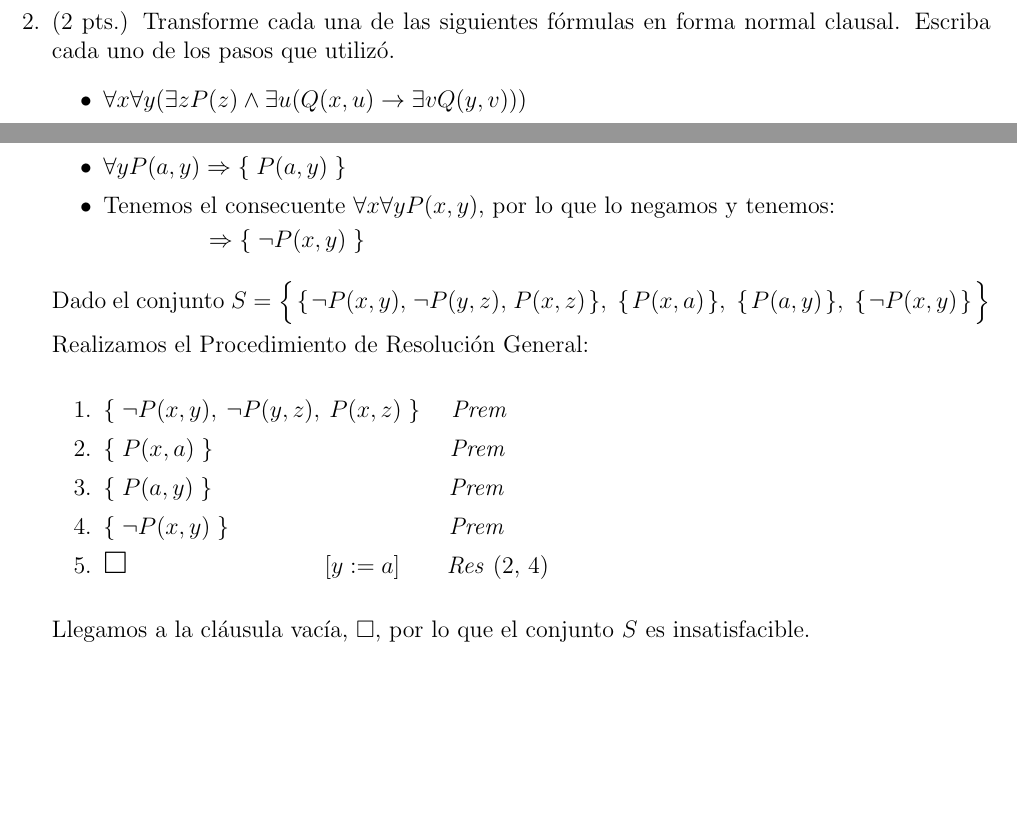
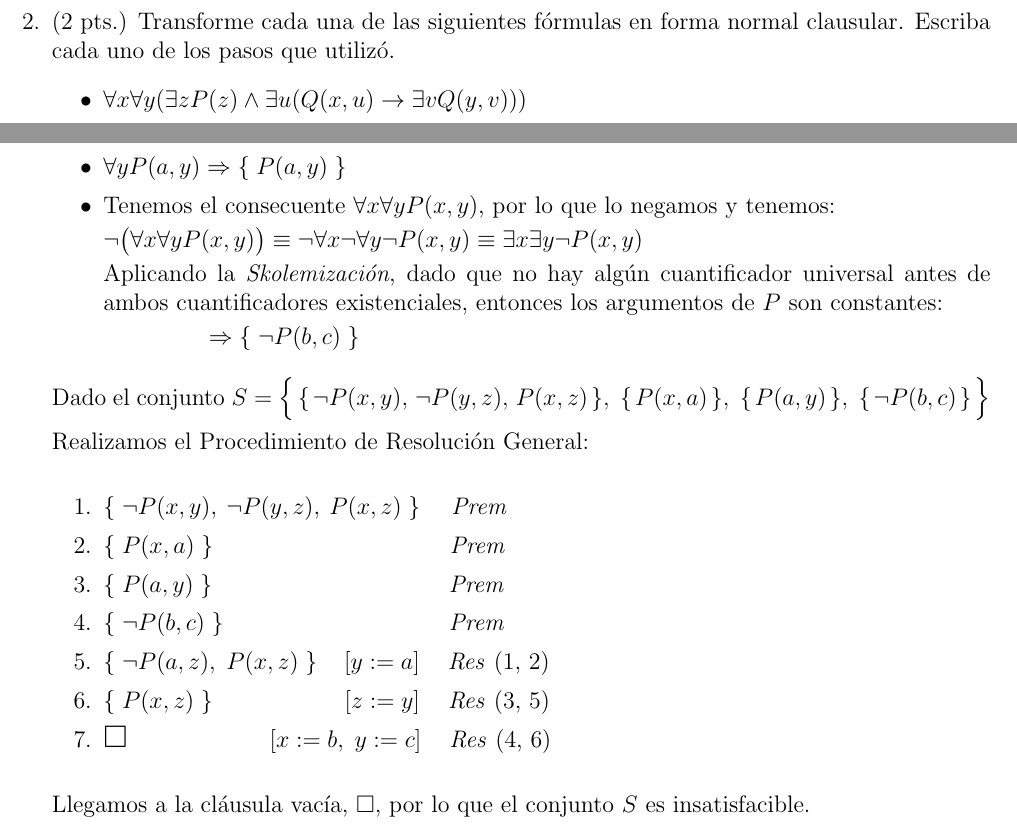
Before and after one commit to Jeanluck-Rop/computational_logic, a LaTeX problem sheet (tareas/tarea4/tarea4.tex): two parts of pages 3 and 14 of 14, joined at a grey line, cut so that both start at the same text, the shorter picture padded with empty space. Compiled offline with pdfLaTeX.

Commit message:
Ultimos cambios a la tarea4

```diff
--- a/tareas/tarea4/tarea4.tex
+++ b/tareas/tarea4/tarea4.tex
@@ -82,12 +82,12 @@
   \end{center}
 
   \[
-  \hspace{-1cm}\therefore \text{ Se cumple } \forall \text{x R(x,x)}
+  \hspace{-1cm}\therefore \text{ Se cumple } \forall \text{$x R(x,x)$}
   \]
 
   \newpage
 
-\item (2 pts.) Transforme cada una de las siguientes fórmulas en forma normal clausal. Escriba cada uno de los pasos que utilizó.
+\item (2 pts.) Transforme cada una de las siguientes fórmulas en forma normal clausular. Escriba cada uno de los pasos que utilizó.
   \begin{itemize}
   \item \( \forall x \forall y (\exists z P(z) \wedge \exists u (Q(x,u) \rightarrow \exists v Q(y,v))) \)
   \item \( \forall x \forall y \left( Q(x,y) \leftrightarrow \forall z (P(z,x) \leftrightarrow P(z,y)) \right) \)
@@ -604,20 +605,26 @@
   \item \( \forall y P(a, y) \Rightarrow \{\; P(a, y)\; \} \)
   \item Tenemos el consecuente \( \forall x \forall y P(x, y) \), por lo que lo negamos y tenemos:
 
-    \( \hspace{1.86cm} \Rightarrow \{\; \neg P(x, y)\; \} \)
+    \( \neg \big(\forall x \forall y P(x, y)\big) \equiv \neg \forall x \neg \forall y \neg P(x, y) \equiv \exists x \exists y \neg P(x, y) \)
+
+    Aplicando la \textit{Skolemizaci\'{o}n}, dado que no hay alg\'{u}n cuantificador universal antes de ambos cuantificadores existenciales, entonces los argumentos de $P$ son constantes:
+
+    \( \hspace{1.86cm} \Rightarrow \{\; \neg P(b, c)\;  \} \)
   \end{itemize}
 
-  Dado el conjunto $S =$ \( \Big\{\: \{\: \neg P(x, y),\: \neg P(y, z),\: P(x, z) \: \}, \; \{\: P(x, a)\: \},\;  \{\: P(a, y)\: \},\; \{\: \neg P(x, y)\: \} \:\Big\} \)
+  Dado el conjunto $S =$ \( \Big\{\: \{\: \neg P(x, y),\: \neg P(y, z),\: P(x, z) \: \}, \; \{\: P(x, a)\: \},\;  \{\: P(a, y)\: \},\; \{\: \neg P(b, c)\: \} \:\Big\} \)
 
   Realizamos el Procedimiento de Resoluci\'{o}n General:
 
   \begin{center}
     \begin{enumerate}[label=\arabic*.]
-    \item \( \{\; {\neg P(x, y),\: \neg P(y, z),\: P(x, z) }\; \} \) \quad \textit{Prem}
+    \item \( \{\; \neg P(x, y),\: \neg P(y, z),\: P(x, z) \; \} \) \quad \textit{Prem}
     \item \( \{\; P(x, a)\; \} \) \hspace{3.9cm} \textit{Prem}
     \item \( \{\; P(a, y)\; \} \) \hspace{3.9cm} \textit{Prem}
-    \item \( \{\; \neg P(x, y)\; \} \) \hspace{3.6cm} \textit{Prem}
-    \item $\scalebox{1.3}{$\square$}$ \hspace{3.2cm} $[y := a]$ \hspace{0.55cm} \textit{Res} (2, 4)
+    \item \( \{\; \neg P(b, c)\; \} \) \hspace{3.7cm} \textit{Prem}
+    \item \( \{\; \neg P(a, z),\; P(x, z)\; \}\) \hspace{0.2cm} $[y := a]$ \hspace{0.22cm} \textit{Res} (1, 2)
+    \item \( \{\; P(x, z)\; \}\) \hspace{2.05cm} $[z := y]$ \hspace{0.22cm} \textit{Res} (3, 5)
+    \item $\scalebox{1.3}{$\square$}$ \hspace{2.23cm} $[x := b,\; y := c]$ \hspace{0.22cm} \textit{Res} (4, 6)
     \end{enumerate}
   \end{center}
 
```
Also changed, not shown: tareas/tarea4/ejercicio6.png, tareas/tarea4/tarea4.pdf, tareas/tarea4/tarea4.tex (9 more changed lines).
